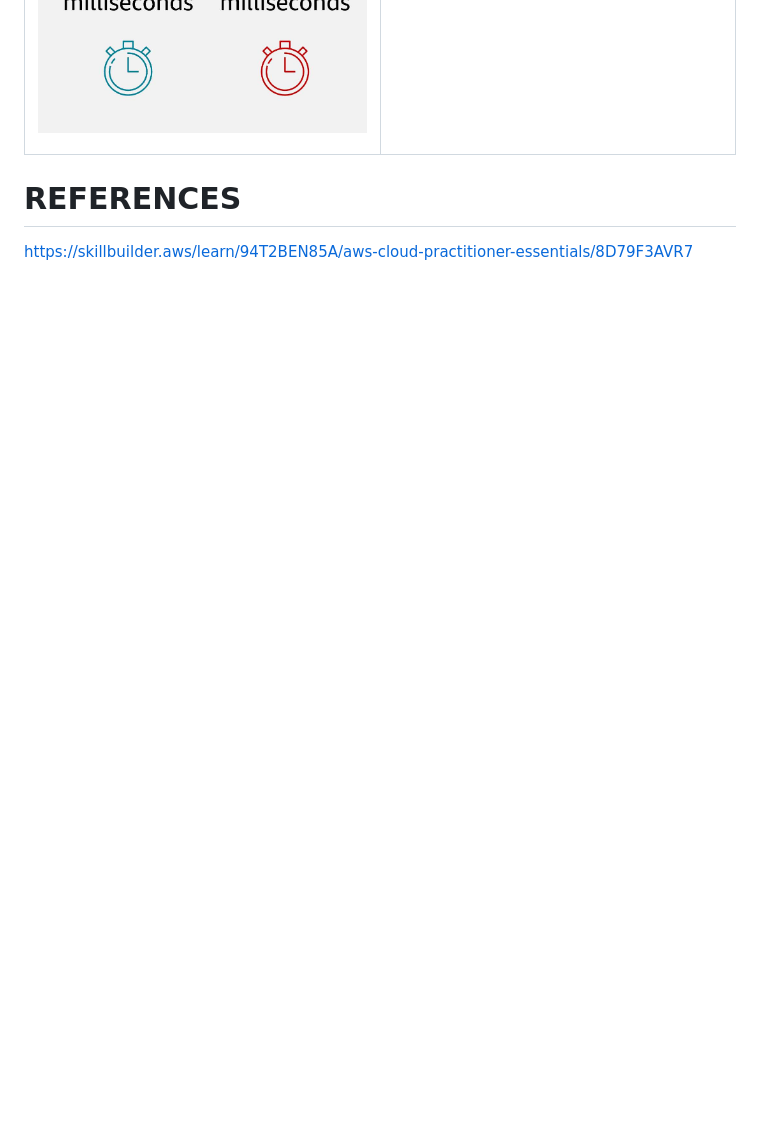
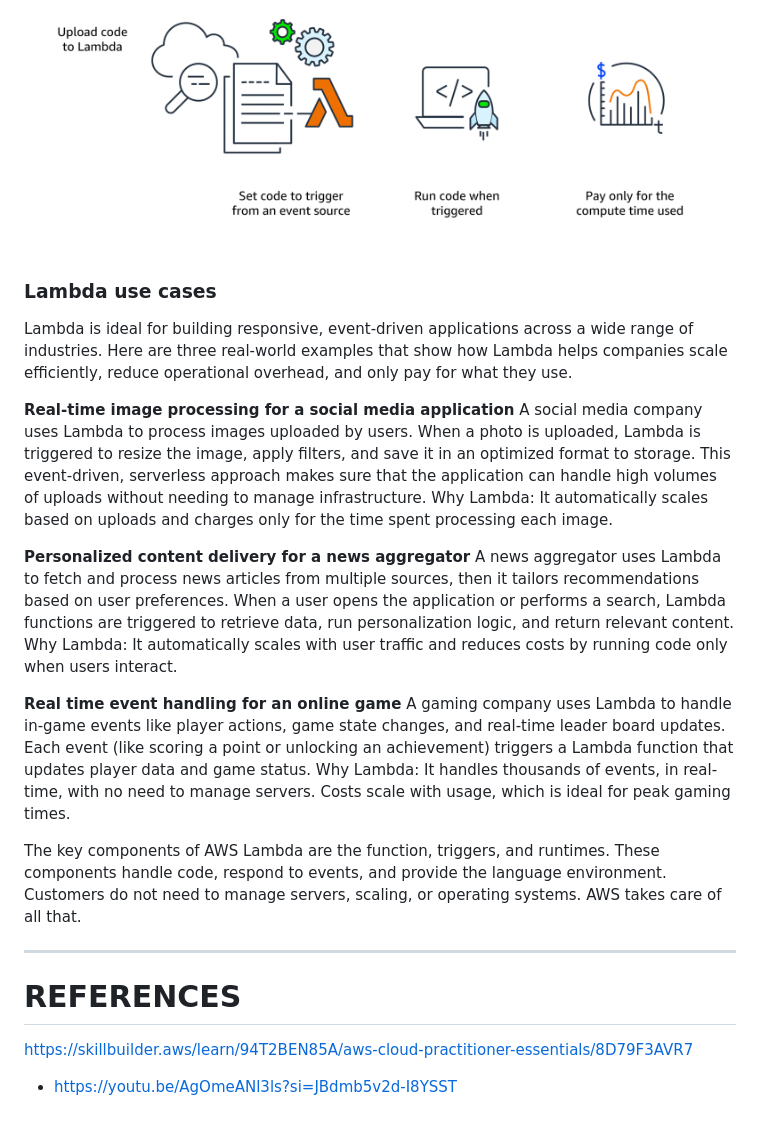
Before and after one commit to kaibad/codavatar-devops-intern, a Markdown page: week5_aws_deployment/01_aws_cloud_practitioner_essestials.md, the part around one of its changes. GitHub-like rendering; pictures changed too: images/screenshots/week5/LambdaWorks.png (added); blank space fills up the shorter version.

```diff
--- a/week5_aws_deployment/01_aws_cloud_practitioner_essestials.md
+++ b/week5_aws_deployment/01_aws_cloud_practitioner_essestials.md
@@ -323,4 +353,20 @@ Directs traffic to the server with the fastest response time, minimizing latency
+![How lambda works](../images/screenshots/week5/LambdaWorks.png)
+
+### Lambda use cases
+
+Lambda is ideal for building responsive, event-driven applications across a wide range of industries. Here are three real-world examples that show how Lambda helps companies scale efficiently, reduce operational overhead, and only pay for what they use.
+
+**Real-time image processing for a social media application** A social media company uses Lambda to process images uploaded by users. When a photo is uploaded, Lambda is triggered to resize the image, apply filters, and save it in an optimized format to storage. This event-driven, serverless approach makes sure that the application can handle high volumes of uploads without needing to manage infrastructure. Why Lambda: It automatically scales based on uploads and charges only for the time spent processing each image.
+
+**Personalized content delivery for a news aggregator** A news aggregator uses Lambda to fetch and process news articles from multiple sources, then it tailors recommendations based on user preferences. When a user opens the application or performs a search, Lambda functions are triggered to retrieve data, run personalization logic, and return relevant content. Why Lambda: It automatically scales with user traffic and reduces costs by running code only when users interact.
+
+**Real time event handling for an online game** A gaming company uses Lambda to handle in-game events like player actions, game state changes, and real-time leader board updates. Each event (like scoring a point or unlocking an achievement) triggers a Lambda function that updates player data and game status. Why Lambda: It handles thousands of events, in real-time, with no need to manage servers. Costs scale with usage, which is ideal for peak gaming times.
+
+The key components of AWS Lambda are the function, triggers, and runtimes. These components handle code, respond to events, and provide the language environment. Customers do not need to manage servers, scaling, or operating systems. AWS takes care of all that.
+
+---
 
 # REFERENCES
 
 https://skillbuilder.aws/learn/94T2BEN85A/aws-cloud-practitioner-essentials/8D79F3AVR7
+- https://youtu.be/AgOmeANl3ls?si=JBdmb5v2d-I8YSST
```
Also changed, not shown: other parts of week5_aws_deployment/01_aws_cloud_practitioner_essestials.md (+30 -0 lines), README.md (+1 -0 lines), images/screenshots/week5/ManagedUnmanaged.png (added).
